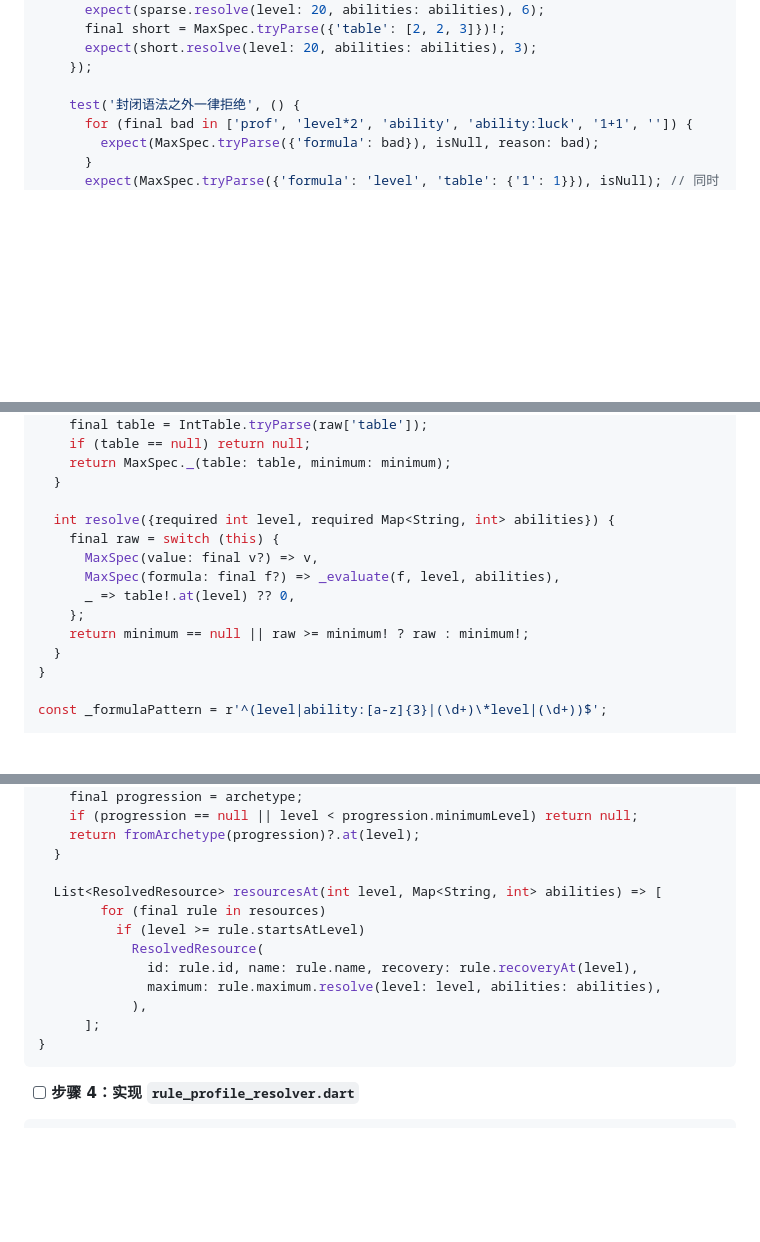
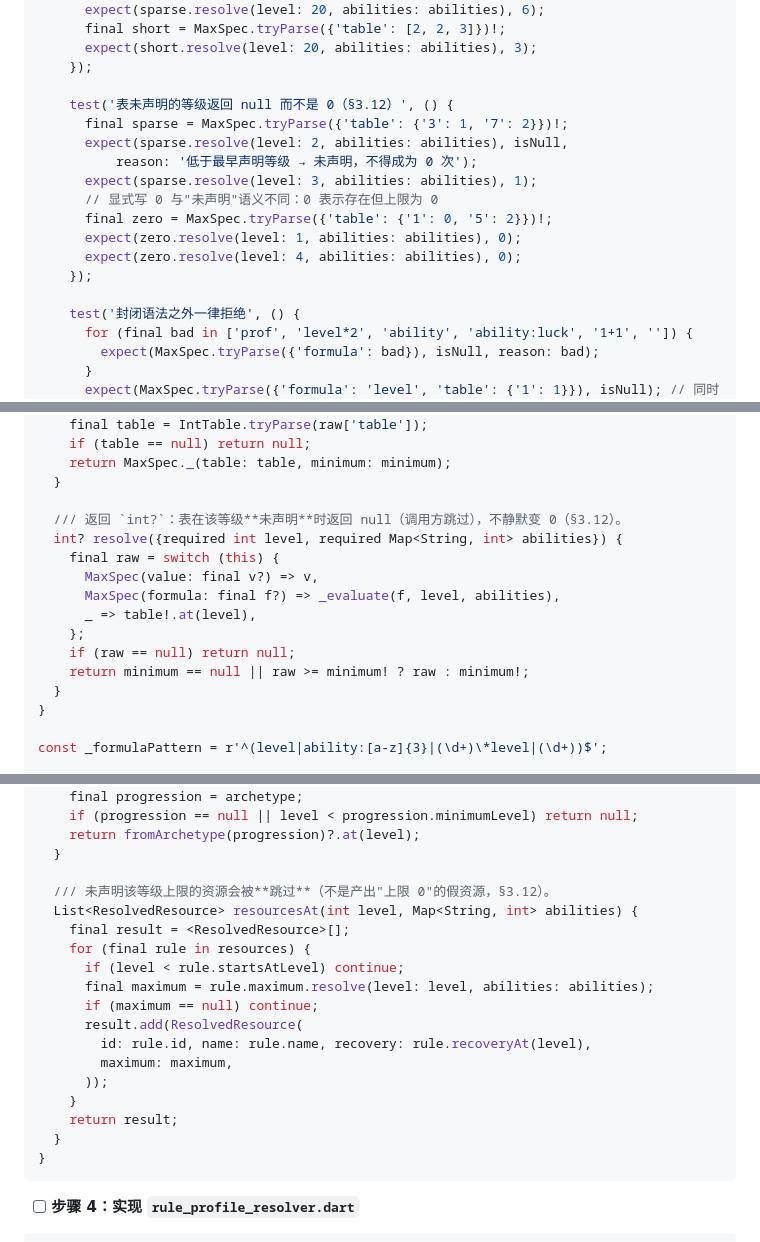
Before and after one commit to ZZZzcxZZZ/oh-my-dungeon, a Markdown page: docs/plans/2026-09-10-rules-contract-core.md, 3 parts joined by grey strips. Rendered like a GitHub page; blank space fills up the shorter version.

Commit message:
fix(rules): MaxSpec 未声明返回 null 而非 0；修 spec 档位取值措辞；计划补删重复公式项

````diff
--- a/docs/plans/2026-09-10-rules-contract-core.md
+++ b/docs/plans/2026-09-10-rules-contract-core.md
@@ -460,6 +460,17 @@ void main() {
       expect(short.resolve(level: 20, abilities: abilities), 3);
     });
 
+    test('表未声明的等级返回 null 而不是 0（§3.12）', () {
+      final sparse = MaxSpec.tryParse({'table': {'3': 1, '7': 2}})!;
+      expect(sparse.resolve(level: 2, abilities: abilities), isNull,
+          reason: '低于最早声明等级 → 未声明，不得成为 0 次');
+      expect(sparse.resolve(level: 3, abilities: abilities), 1);
+      // 显式写 0 与"未声明"语义不同：0 表示存在但上限为 0
+      final zero = MaxSpec.tryParse({'table': {'1': 0, '5': 2}})!;
+      expect(zero.resolve(level: 1, abilities: abilities), 0);
+      expect(zero.resolve(level: 4, abilities: abilities), 0);
+    });
+
     test('封闭语法之外一律拒绝', () {
       for (final bad in ['prof', 'level*2', 'ability', 'ability:luck', '1+1', '']) {
         expect(MaxSpec.tryParse({'formula': bad}), isNull, reason: bad);
@@ -630,12 +641,14 @@ class MaxSpec {
     return MaxSpec._(table: table, minimum: minimum);
   }
 
-  int resolve({required int level, required Map<String, int> abilities}) {
+  /// 返回 `int?`：表在该等级**未声明**时返回 null（调用方跳过），不静默变 0（§3.12）。
+  int? resolve({required int level, required Map<String, int> abilities}) {
     final raw = switch (this) {
       MaxSpec(value: final v?) => v,
       MaxSpec(formula: final f?) => _evaluate(f, level, abilities),
-      _ => table!.at(level) ?? 0,
+      _ => table!.at(level),
     };
+    if (raw == null) return null;
     return minimum == null || raw >= minimum! ? raw : minimum!;
   }
 }
@@ -1332,14 +1345,20 @@ class ResolvedClassRules {
     return fromArchetype(progression)?.at(level);
   }
 
-  List<ResolvedResource> resourcesAt(int level, Map<String, int> abilities) => [
-        for (final rule in resources)
-          if (level >= rule.startsAtLevel)
-            ResolvedResource(
-              id: rule.id, name: rule.name, recovery: rule.recoveryAt(level),
-              maximum: rule.maximum.resolve(level: level, abilities: abilities),
-            ),
-      ];
+  /// 未声明该等级上限的资源会被**跳过**（不是产出"上限 0"的假资源，§3.12）。
+  List<ResolvedResource> resourcesAt(int level, Map<String, int> abilities) {
+    final result = <ResolvedResource>[];
+    for (final rule in resources) {
+      if (level < rule.startsAtLevel) continue;
+      final maximum = rule.maximum.resolve(level: level, abilities: abilities);
+      if (maximum == null) continue;
+      result.add(ResolvedResource(
+        id: rule.id, name: rule.name, recovery: rule.recoveryAt(level),
+        maximum: maximum,
+      ));
+    }
+    return result;
+  }
 }
 ```
 
````
Also changed, not shown: docs/specs/2026-09-10-rules-contract-design.md (+7 -2 lines).
